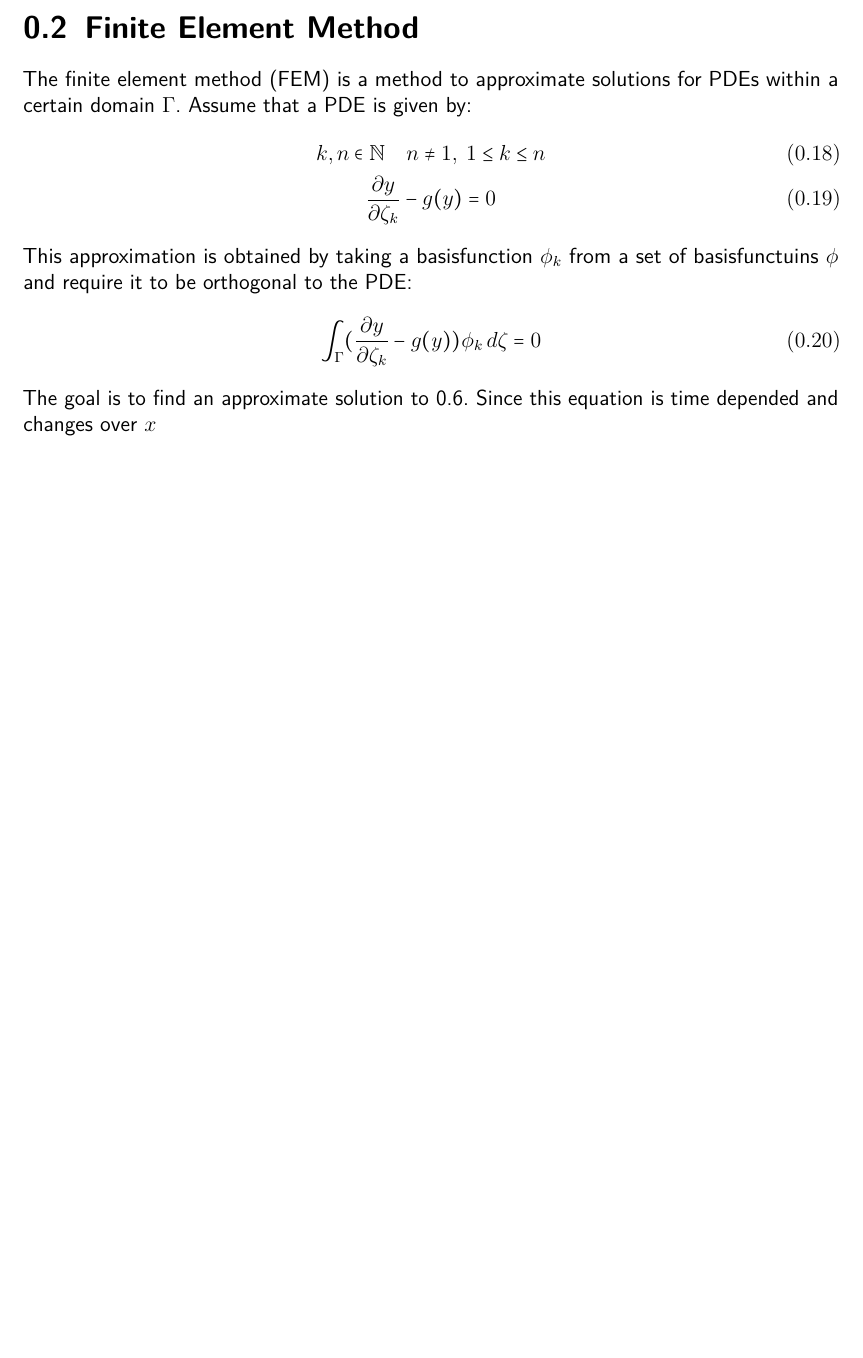
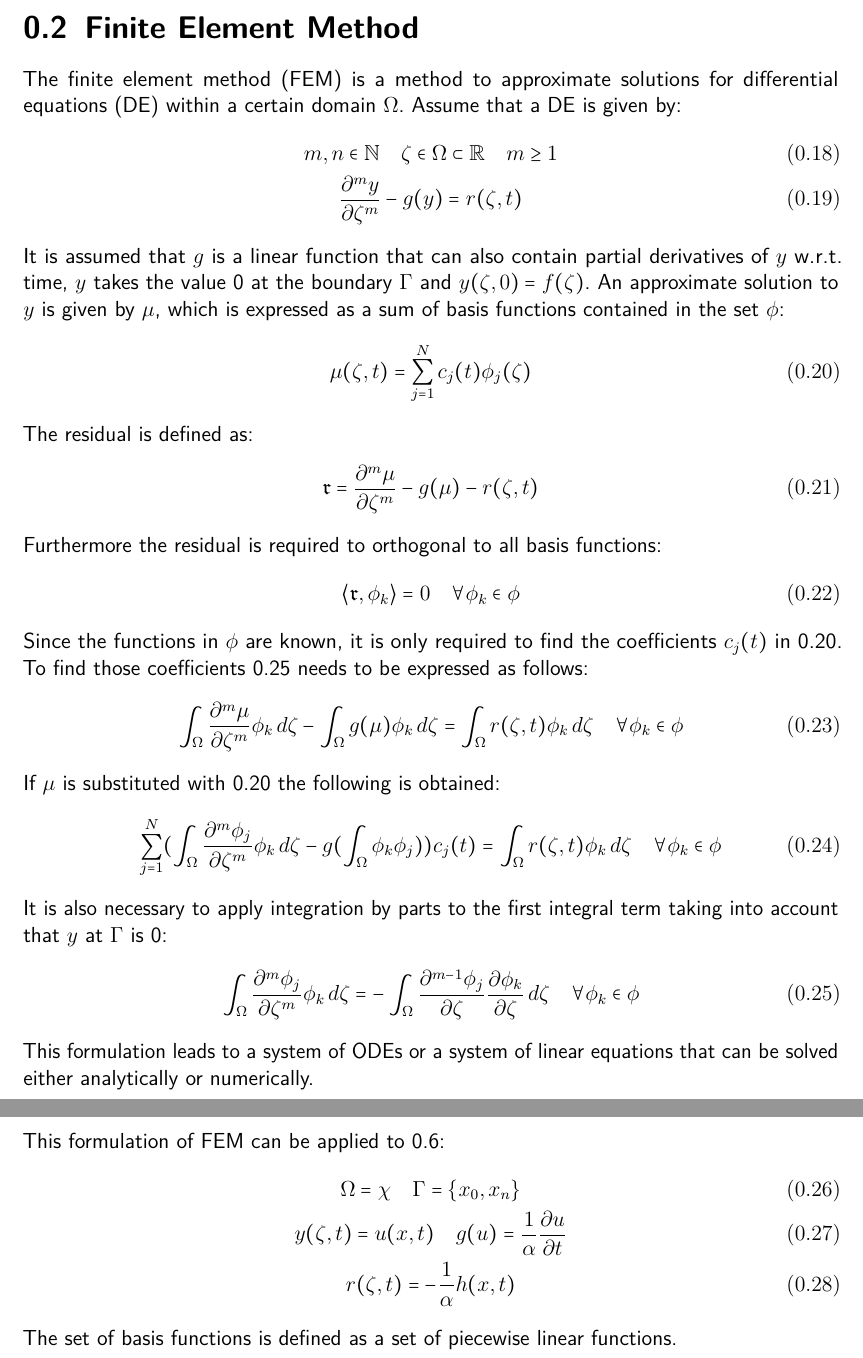
Before and after one commit to FlorianGelb/Studienarbeit, a LaTeX thesis (Praxisbericht.tex, which reads Inhalt/04_Inhalt/FEM.tex): part of page 13 of 14 before the commit and two parts of pages 13 and 14 of 15 after it, the two joined at a grey line, cut so that both start at the same text, the shorter picture padded with empty space. Compiled offline with pdfLaTeX.

Commit message:
more fem

```diff
--- a/Inhalt/04_Inhalt/FEM.tex
+++ b/Inhalt/04_Inhalt/FEM.tex
@@ -1,15 +1,44 @@
 \section{Finite Element Method}
-The finite element method (FEM) is a method to approximate solutions for PDEs within a certain domain \(\Gamma\).
-Assume that a PDE is given by:
+The finite element method (FEM) is a method to approximate solutions for differential equations (DE) within a certain domain \(\Omega\).
+Assume that a DE is given by:
 \begin{gather}
-k, n \in \mathbb{N} \quad n \neq 1, \; 1 \leq k \leq n \\
-\frac{\partial y}{\partial \zeta_{k}} -  g(y) = 0 \label{eq-pde-gen}
+m, n \in \mathbb{N} \quad \zeta \in \Omega \subset \mathbb{R} \quad m \geq 1 \\
+\frac{\partial^{m} y}{\partial \zeta^{m}} -  g(y) = r(\zeta, t) \label{eq-pde-gen}
+\end{gather}
+It is assumed that \(g\) is a linear function that can also contain partial derivatives of \(y\) w.r.t. time, \(y\) takes the value 0 at the boundary \(\Gamma\) and \(y(\zeta, 0) = f(\zeta)\).
+An approximate solution to \(y\) is given by \(\mu\), which is expressed as a sum of basis functions contained in the set \(\phi\):
+\begin{gather}
+\mu(\zeta, t) = \sum_{j = 1}^{N} c_{j}(t)\phi_{j}(\zeta) \label{eq-aprox}
+\end{gather}
+The residual is defined as:
+\begin{gather}
+\mathfrak{r} = \frac{\partial^{m} \mu}{\partial \zeta^{m}} -  g(\mu) - r(\zeta, t)
+\end{gather}
+Furthermore the residual is required to orthogonal to all basis functions:
+\begin{gather}
+\langle \mathfrak{r}, \phi_{k} \rangle = 0 \quad \forall \phi_{k} \in \phi \label{eq-req-orth}
 \end{gather}
 
-This approximation is obtained by taking a basisfunction \(\phi_{k}\) from a set of basisfunctuins \(\phi\) and require it to be orthogonal to the PDE:
+Since the functions in \(\phi\) are known, it is only required to find the coefficients \(c_{j}(t)\) in \ref{eq-aprox}.
+To find those coefficients \ref{eq-req-orth} needs to be expressed as follows:
 \begin{gather}
-\int_{\Gamma} (\frac{\partial y}{\partial \zeta_{k}} - g(y)) \phi_{k}        \, d\zeta = 0
+\int_{\Omega} \frac{\partial^{m} \mu}{\partial \zeta^{m}} \phi_{k} \, d\zeta  -  \int_{\Omega} g(\mu) \phi_{k}        \, d\zeta = \int_{\Omega}  r(\zeta, t) \phi_{k}        \, d\zeta \quad \forall \phi_{k} \in \phi \label{eq-req-orth}
+\end{gather}
+If \(\mu\) is substituted with \ref{eq-aprox} the following is obtained:
+\begin{gather}
+\sum_{j = 1}^{N} (\int_{\Omega} \frac{\partial^{m} \phi_{j}}{\partial \zeta^{m}} \phi_{k} \, d\zeta - g(\int_{\Omega} \phi_k \phi_j)) c_{j}(t) = \int_{\Omega}  r(\zeta, t) \phi_{k}        \, d\zeta \quad \forall \phi_{k} \in \phi \label{eq-req-orth}
 \end{gather}
 
-The goal is to find an approximate solution to \ref{eq-1d-h}.
-Since this equation is time depended and changes over \(x\)
+It is also necessary to apply integration by parts to the first integral term taking into account that \(y\) at \(\Gamma\) is 0:
+\begin{gather}
+\int_{\Omega} \frac{\partial^{m} \phi_{j}}{\partial \zeta^{m}} \phi_{k} \, d\zeta = - \int_{\Omega} \frac{\partial^{m-1} \phi_{j}}{\partial \zeta} \frac{\partial \phi_{k}}{\partial \zeta} \, d\zeta \quad \forall \phi_{k} \in \phi \label{eq-req-orth}
+\end{gather}
+This formulation leads to a system of ODEs or a system of linear equations that can be solved either analytically or numerically.
+
+This formulation of FEM can be applied to \ref{eq-1d-h}:
+\begin{gather}
+\Omega = \chi \quad \Gamma = \{x_{0}, x_{n}\} \\
+y(\zeta, t) = u(x, t) \quad g(u) = \frac{1}{\alpha} \frac{\partial u}{\partial t} \\
+r(\zeta, t) = - \frac{1}{\alpha} h(x,t)
+\end{gather}
+The set of basis functions is defined as a set of piecewise linear functions.
```
Also changed, not shown: Inhalt/03_Verzeichnisse/abkuerzungen.tex (+2 -1 lines), Inhalt/04_Inhalt/HeatEq.tex (+8 -8 lines), Praxisbericht.pdf.
